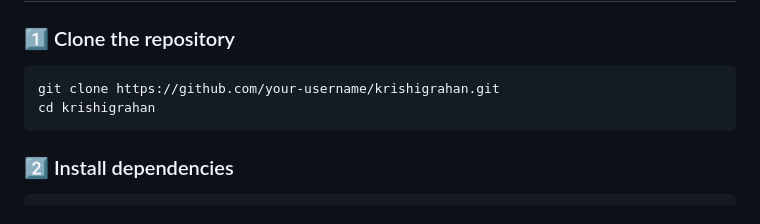
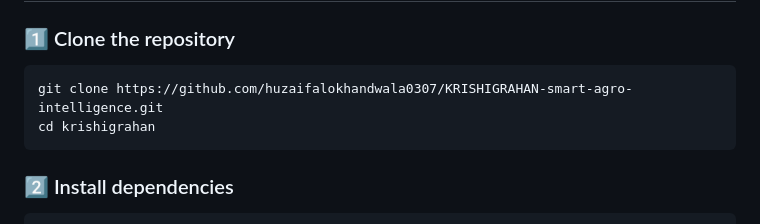
Before and after one commit to huzaifalokhandwala0307/KRISHIGRAHAN-smart-agro-intelligence, a Markdown page: readme.md, the part around the change. Drawn GitHub-style.

Commit message:
Update repository clone URL in README

```diff
--- a/readme.md
+++ b/readme.md
@@ -67,7 +67,7 @@ Built using **Deep Learning + Machine Learning + Flask**.
 
 ### 1️⃣ Clone the repository
 
-    git clone https://github.com/your-username/krishigrahan.git
+    git clone https://github.com/huzaifalokhandwala0307/KRISHIGRAHAN-smart-agro-intelligence.git
     cd krishigrahan
 
 ### 2️⃣ Install dependencies
```
